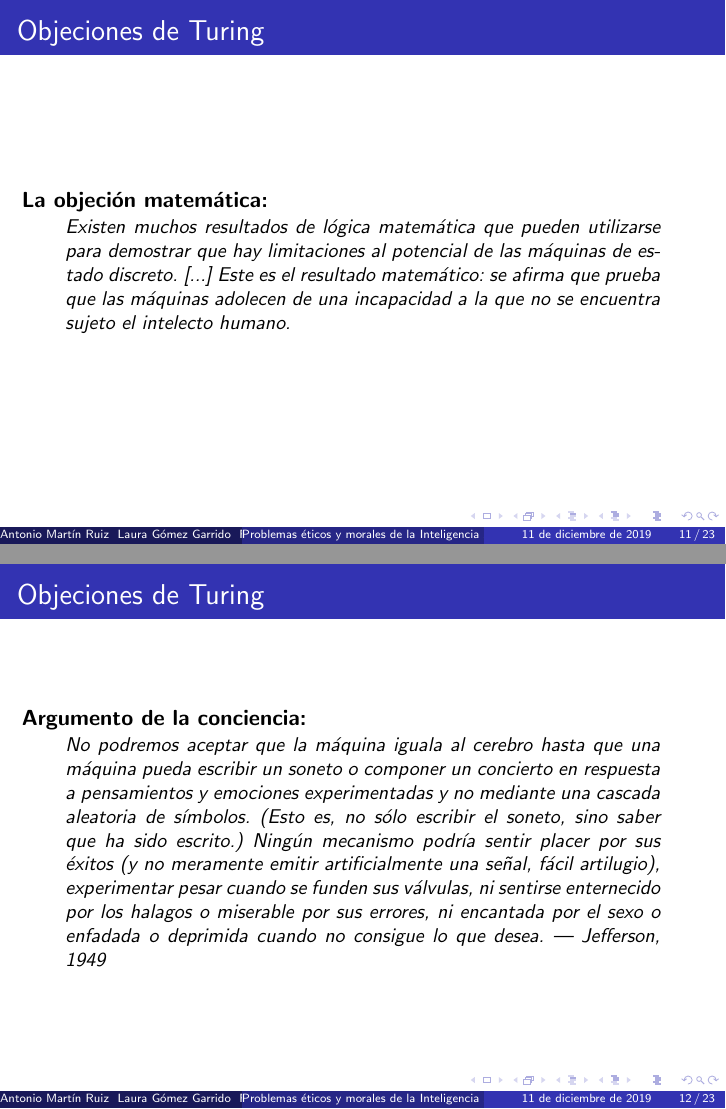
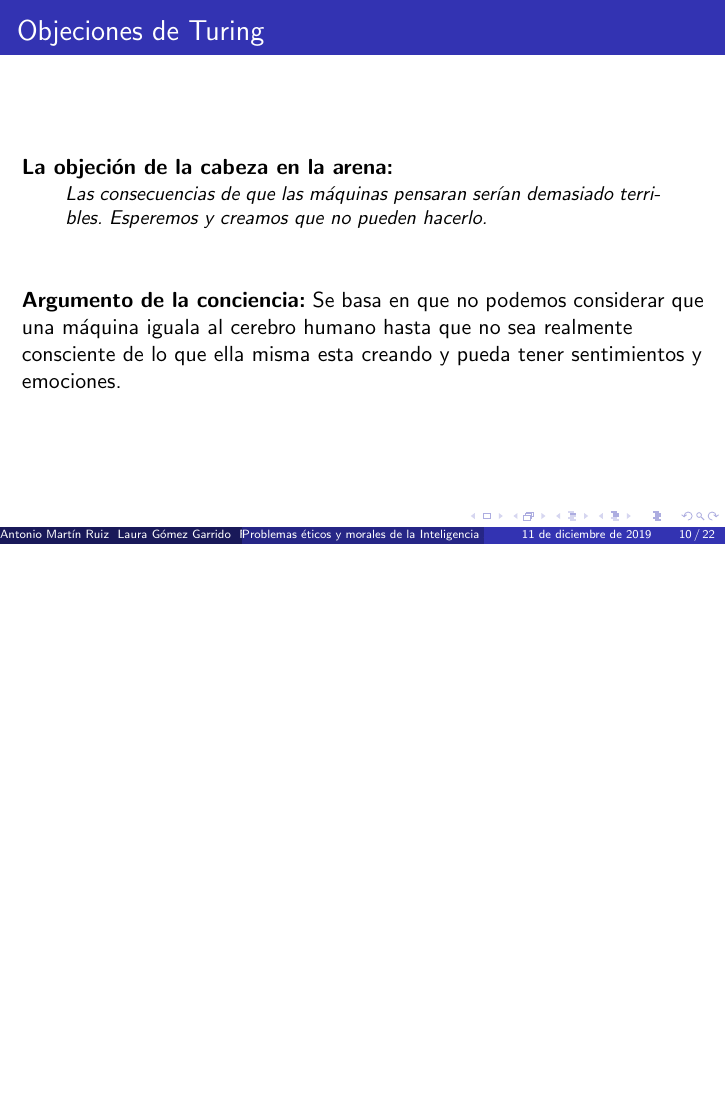
Before and after one commit to amartinruiz23/Historia-IA, LaTeX slides (exposicion.tex): pages 11 and 12 of 23 before the commit and page 10 of 22 after it, the two joined at a grey line, the shorter picture padded with empty space. Compiled offline with pdfLaTeX.

Commit message:
Uniendo conciencia y fatalista

```diff
--- a/exposicion.tex
+++ b/exposicion.tex
@@ -69,18 +69,18 @@ Si estas objeciones fueran ciertas, ya no podríamos considerar que nuestros cue
 
 \begin{frame}{Objeciones de Turing}
 \textbf{La objeción de la \emph{cabeza en la arena}:}
-\begin{quote}\small Las consecuencias de que las máquinas pensaran serían demasiado terribles. Esperemos y creamos que no pueden hacerlo.\end{quote}
+\begin{quote}\small Las consecuencias de que las máquinas pensaran serían demasiado terribles. Esperemos y creamos que no pueden hacerlo.\end{quote}\\
+\vspace{8mm}
+\textbf{Argumento de la conciencia:}
+Se basa en que no podemos considerar que una máquina iguala al cerebro humano hasta que no sea realmente consciente de lo que ella misma esta creando y pueda tener sentimientos y emociones.
+%\begin{quote}\small No podremos aceptar que la máquina iguala al cerebro hasta que una máquina pueda escribir un soneto o componer un concierto en respuesta a pensamientos y emociones experimentadas y no mediante una cascada aleatoria de símbolos. (Esto es, no sólo escribir el soneto, sino saber que ha sido escrito.) Ningún mecanismo podría sentir placer por sus éxitos (y no meramente emitir artificialmente una señal, fácil artilugio), experimentar pesar cuando se funden sus válvulas, ni sentirse enternecido por los halagos o miserable por sus errores, ni encantada por el sexo o enfadada o deprimida cuando no consigue lo que desea. — Jefferson, 1949\end{quote}
 \end{frame}
 
 \begin{frame}{Objeciones de Turing}
 \textbf{La objeción matemática:}
 \begin{quote}\small Existen muchos resultados de lógica matemática que pueden utilizarse para demostrar que hay limitaciones al potencial de las máquinas de estado discreto. [...] Este es el resultado matemático: se afirma que prueba que las máquinas adolecen de una incapacidad a la que no se encuentra sujeto el intelecto humano.\end{quote}
 \end{frame}
-\begin{frame}{Objeciones de Turing}
-\textbf{Argumento de la conciencia:}
-\begin{quote}\small No podremos aceptar que la máquina iguala al cerebro hasta que una máquina pueda escribir un soneto o componer un concierto en respuesta a pensamientos y emociones experimentadas y no mediante una cascada aleatoria de símbolos. (Esto es, no sólo escribir el soneto, sino saber que ha sido escrito.) Ningún mecanismo podría sentir placer por sus éxitos (y no meramente emitir artificialmente una señal, fácil artilugio), experimentar pesar cuando se funden sus válvulas, ni sentirse enternecido por los halagos o miserable por sus errores, ni encantada por el sexo o enfadada o deprimida cuando no consigue lo que desea. — Jefferson, 1949\end{quote}
 
-\end{frame}
 \begin{frame}{Objeciones de Turing}
 \textbf{Argumentos sobre diversas incapacidades:}\\
 Son de la forma: "\emph{Acepto que puedas hacer que las máquinas hagan todo lo que hasta ahora has mencionado, pero nunca podrás hacer que una de ellas haga X}"\\
```
Also changed, not shown: exposicion.pdf.
